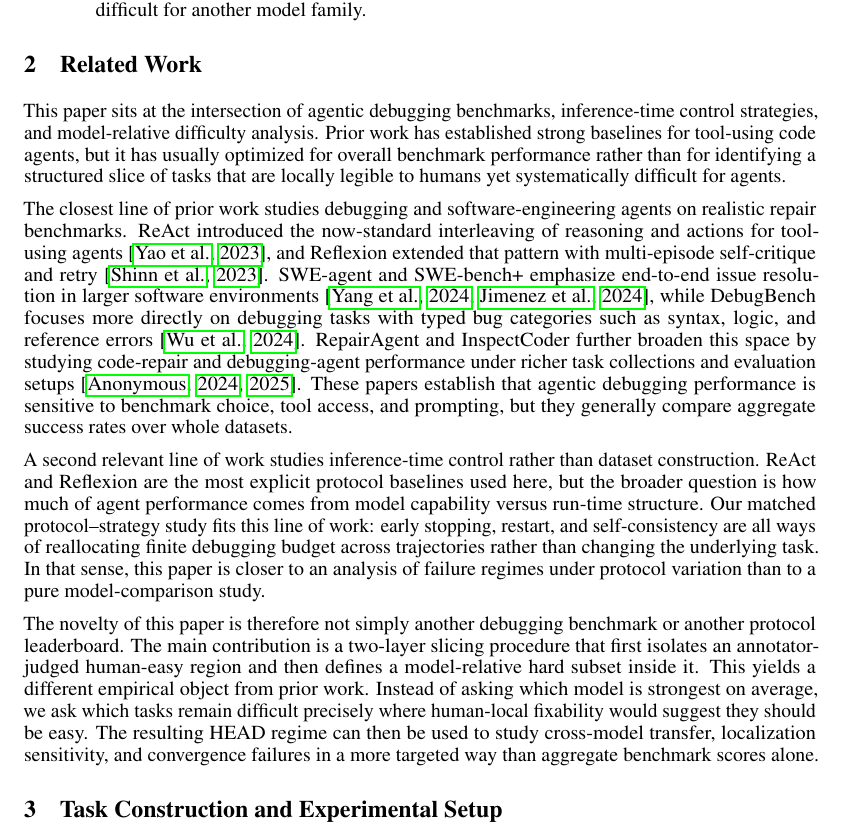
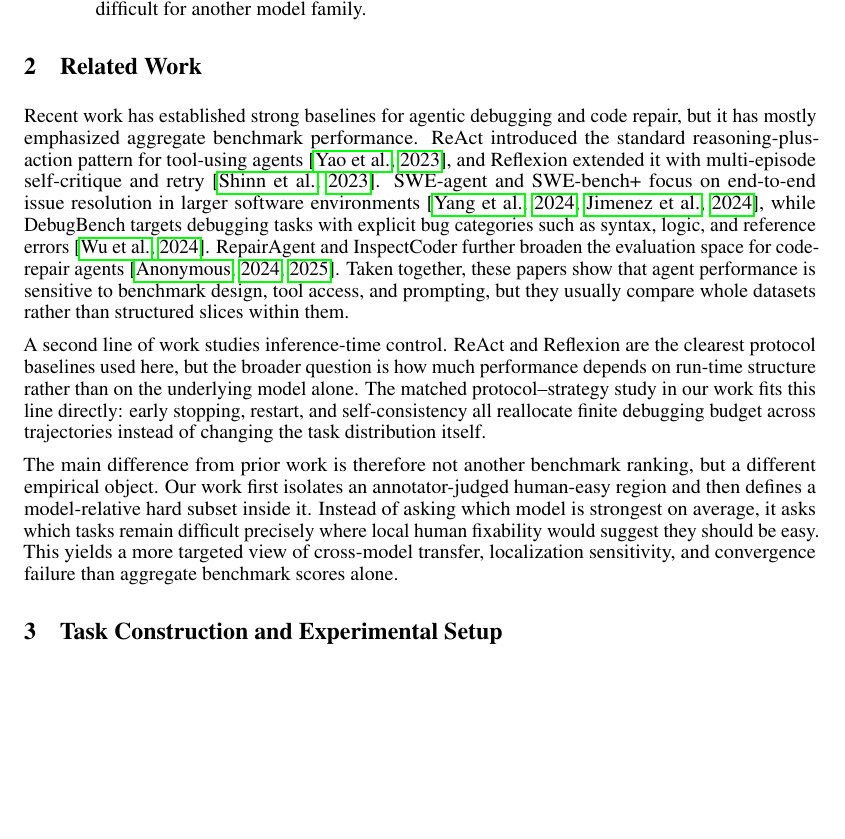
Before and after one commit to Eden-kk/291a_code_debugger_agent, a LaTeX paper (paper/course_report_for_course.tex): part of page 2 of 12, cut so that both start at the same text, the shorter picture padded with empty space. Compiled offline with pdfLaTeX.

Commit message:
Tighten related work prose

```diff
--- a/paper/course_report_for_course.tex
+++ b/paper/course_report_for_course.tex
@@ -53,13 +53,11 @@ The contribution is empirical and restrained:
 
 \section{Related Work}
 
-This paper sits at the intersection of agentic debugging benchmarks, inference-time control strategies, and model-relative difficulty analysis. Prior work has established strong baselines for tool-using code agents, but it has usually optimized for overall benchmark performance rather than for identifying a structured slice of tasks that are locally legible to humans yet systematically difficult for agents.
+Recent work has established strong baselines for agentic debugging and code repair, but it has mostly emphasized aggregate benchmark performance. ReAct introduced the standard reasoning-plus-action pattern for tool-using agents~\citep{yao2023react}, and Reflexion extended it with multi-episode self-critique and retry~\citep{shinn2023reflexion}. SWE-agent and SWE-bench+ focus on end-to-end issue resolution in larger software environments~\citep{yang2024sweagent,jimenez2024swebenchplus}, while DebugBench targets debugging tasks with explicit bug categories such as syntax, logic, and reference errors~\citep{wu2024debugbench}. RepairAgent and InspectCoder further broaden the evaluation space for code-repair agents~\citep{repairagent2024,inspectcoder2025}. Taken together, these papers show that agent performance is sensitive to benchmark design, tool access, and prompting, but they usually compare whole datasets rather than structured slices within them.
 
-The closest line of prior work studies debugging and software-engineering agents on realistic repair benchmarks. ReAct introduced the now-standard interleaving of reasoning and actions for tool-using agents~\citep{yao2023react}, and Reflexion extended that pattern with multi-episode self-critique and retry~\citep{shinn2023reflexion}. SWE-agent and SWE-bench+ emphasize end-to-end issue resolution in larger software environments~\citep{yang2024sweagent,jimenez2024swebenchplus}, while DebugBench focuses more directly on debugging tasks with typed bug categories such as syntax, logic, and reference errors~\citep{wu2024debugbench}. RepairAgent and InspectCoder further broaden this space by studying code-repair and debugging-agent performance under richer task collections and evaluation setups~\citep{repairagent2024,inspectcoder2025}. These papers establish that agentic debugging performance is sensitive to benchmark choice, tool access, and prompting, but they generally compare aggregate success rates over whole datasets.
+A second line of work studies inference-time control. ReAct and Reflexion are the clearest protocol baselines used here, but the broader question is how much performance depends on run-time structure rather than on the underlying model alone. The matched protocol--strategy study in our work fits this line directly: early stopping, restart, and self-consistency all reallocate finite debugging budget across trajectories instead of changing the task distribution itself.
 
-A second relevant line of work studies inference-time control rather than dataset construction. ReAct and Reflexion are the most explicit protocol baselines used here, but the broader question is how much of agent performance comes from model capability versus run-time structure. Our matched protocol--strategy study fits this line of work: early stopping, restart, and self-consistency are all ways of reallocating finite debugging budget across trajectories rather than changing the underlying task. In that sense, this paper is closer to an analysis of failure regimes under protocol variation than to a pure model-comparison study.
-
-The novelty of this paper is therefore not simply another debugging benchmark or another protocol leaderboard. The main contribution is a two-layer slicing procedure that first isolates an annotator-judged human-easy region and then defines a model-relative hard subset inside it. This yields a different empirical object from prior work. Instead of asking which model is strongest on average, we ask which tasks remain difficult precisely where human-local fixability would suggest they should be easy. The resulting HEAD regime can then be used to study cross-model transfer, localization sensitivity, and convergence failures in a more targeted way than aggregate benchmark scores alone.
+The main difference from prior work is therefore not another benchmark ranking, but a different empirical object. Our work first isolates an annotator-judged human-easy region and then defines a model-relative hard subset inside it. Instead of asking which model is strongest on average, it asks which tasks remain difficult precisely where local human fixability would suggest they should be easy. This yields a more targeted view of cross-model transfer, localization sensitivity, and convergence failure than aggregate benchmark scores alone.
 
 \section{Task Construction and Experimental Setup}
 
```
Also changed, not shown: paper/course_report_for_course.pdf.
